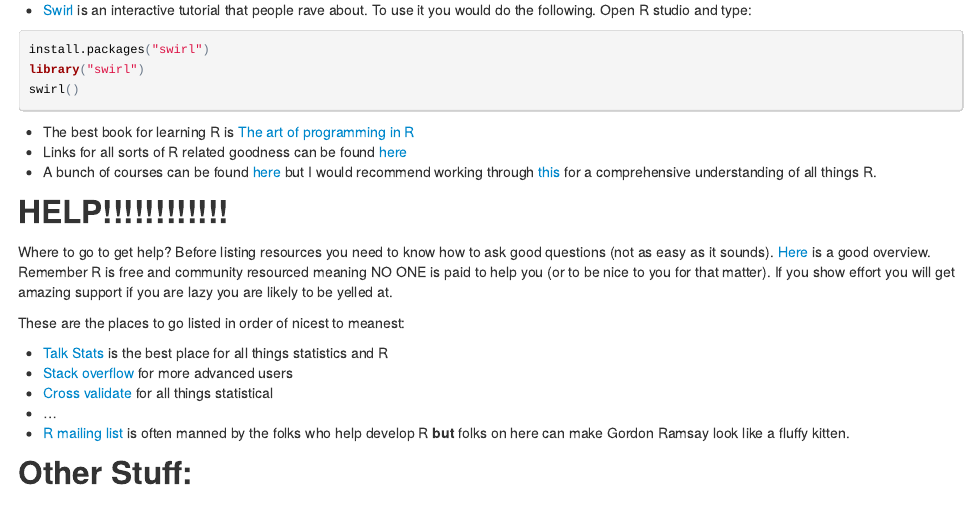
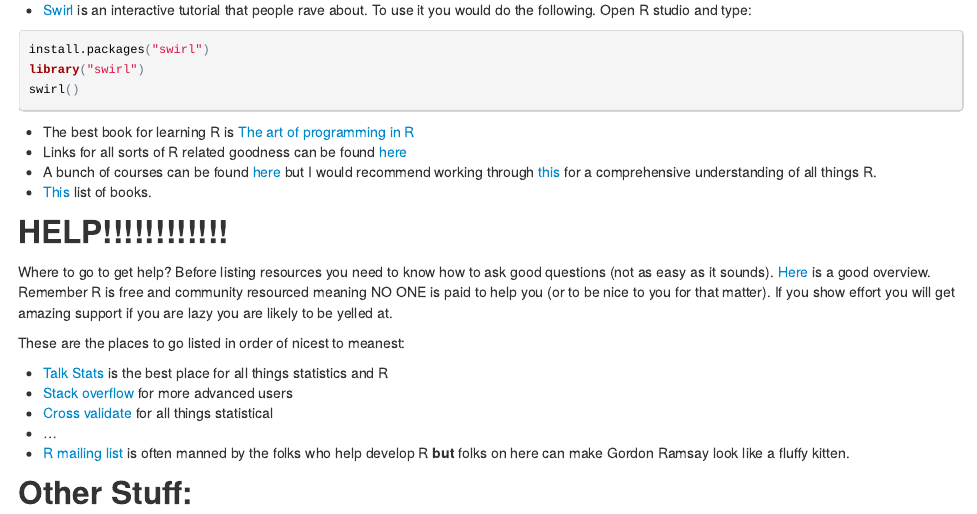
Before and after one commit to pdparker/rcourse, an R Markdown document (README.Rmd): the page in a window 1100 px wide, from 290 px down. The pictures show the output file README.html that the author committed with the source, opened offline.

Commit message:
Added free list of books

```diff
--- a/README.Rmd
+++ b/README.Rmd
@@ -26,6 +26,7 @@ swirl()
 * The best book for learning R is [The art of programming in R](http://www.amazon.com/The-Art-Programming-Statistical-Software/dp/1593273843)
 * Links for all sorts of R related goodness can be found [here](http://www.talkstats.com/showthread.php/5246-Info-for-R-users-(Links-Manuals-Books-etc.))
 * A bunch of courses can be found [here](https://www.coursera.org/courses?categories=stats) but I would recommend working through [this](https://www.coursera.org/specialization/jhudatascience/1?utm_medium=listingPage) for a comprehensive understanding of all things R.
+* [This](https://github.com/vhf/free-programming-books/blob/master/free-programming-books.md#r) list of books.
 
 HELP!!!!!!!!!!!!
 ---------------
```
Also changed, not shown: README.html.
